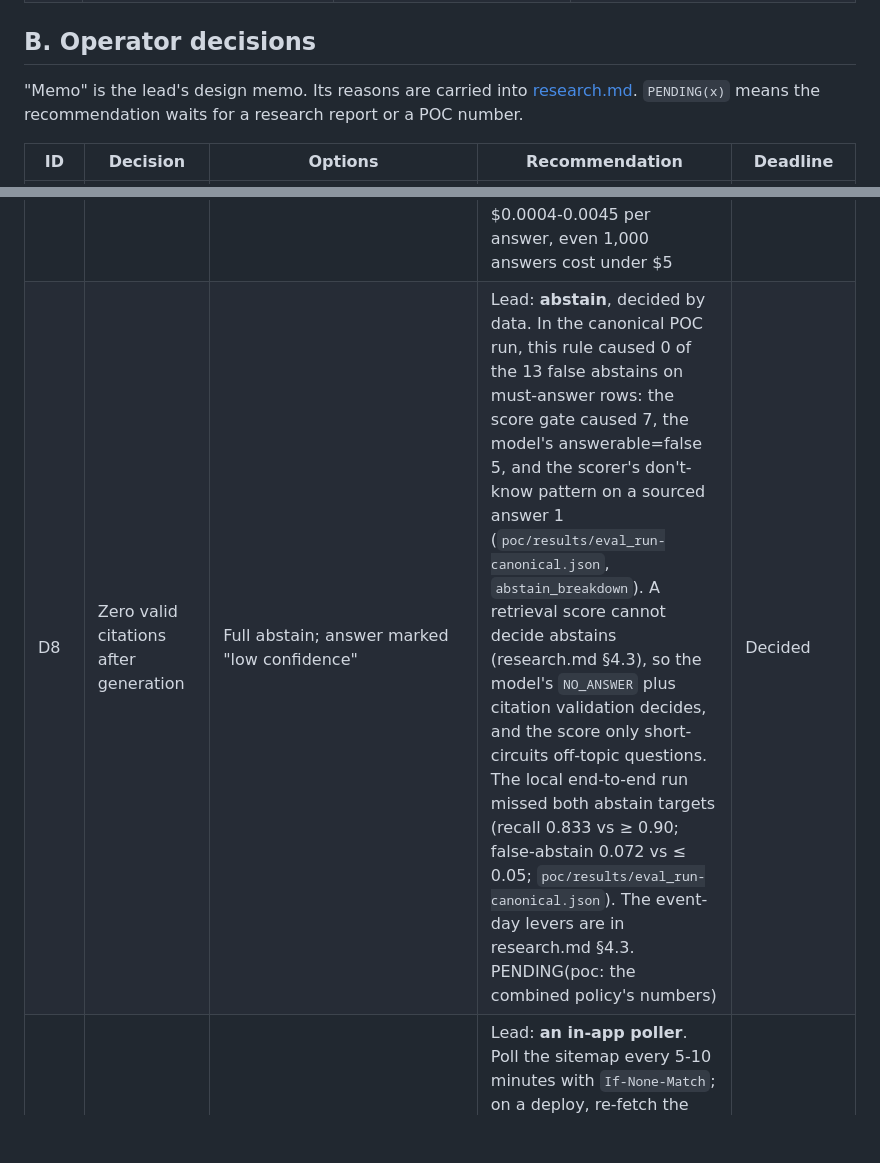
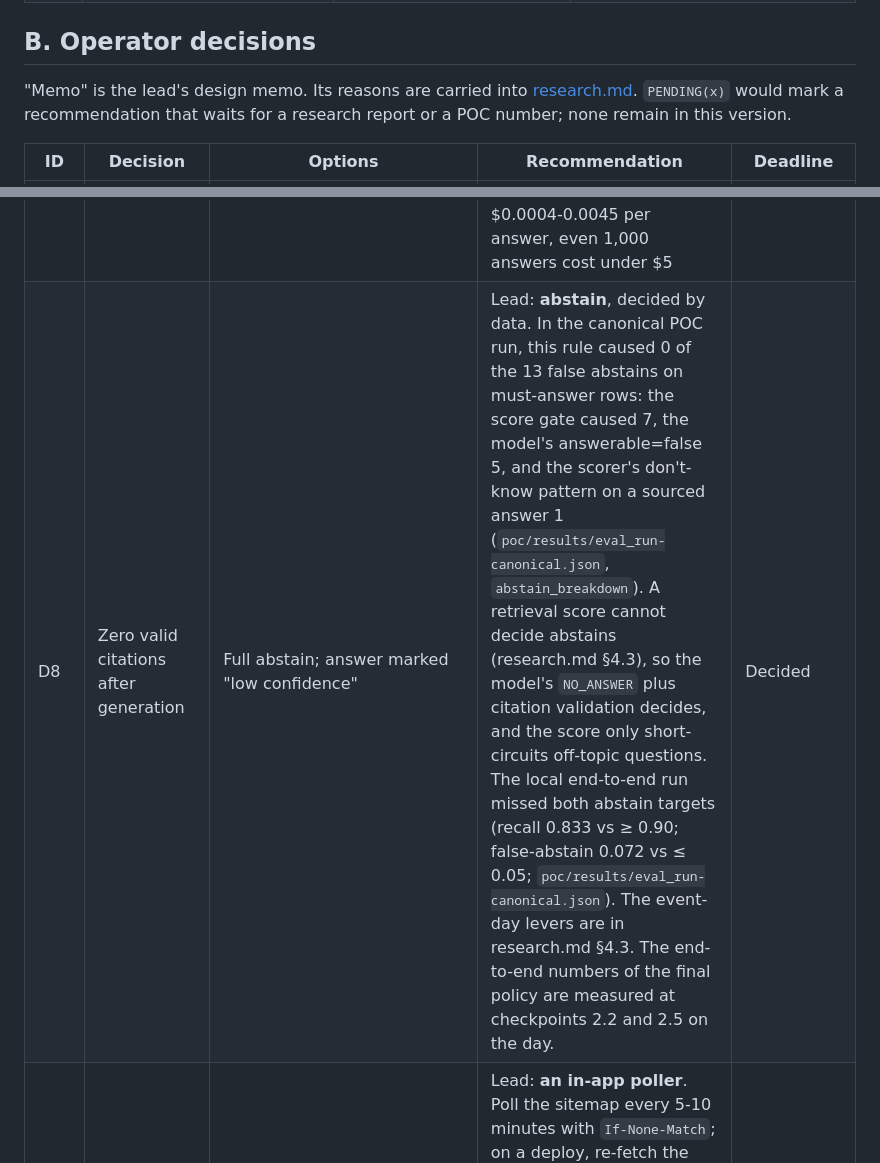
Before and after one commit to techfreakworm/odatalake-explorer, a Markdown page: docs/open-questions.md, 2 parts joined by grey strips. Rendered like a GitHub page; blank space fills up the shorter version.

```diff
--- a/docs/open-questions.md
+++ b/docs/open-questions.md
@@ -32,8 +32,8 @@ Write each answer into the event repo's `CLAUDE.md` under "Kickoff answers" befo
 
 ## B. Operator decisions
 
-"Memo" is the lead's design memo. Its reasons are carried into [research.md](research.md). `PENDING(x)` means the
-recommendation waits for a research report or a POC number.
+"Memo" is the lead's design memo. Its reasons are carried into [research.md](research.md). `PENDING(x)` would mark a
+recommendation that waits for a research report or a POC number; none remain in this version.
 
 | ID | Decision | Options | Recommendation | Deadline |
 |---|---|---|---|---|
@@ -44,7 +44,7 @@ recommendation waits for a research report or a POC number.
 | D5 | GitHub issues and discussions in the index | Out; bulk; curated | Lead: **curated**. Index 10 troubleshooting answers checked absent from the docs, as tier 2, each cited as "known issue #N". No bulk issues: about a third are bot TODOs, and Discussions has 7 threads with one unanswered Q&A ([repos report][r-repos]) | Decided |
 | D6 | Repo license | Apache-2.0; MIT | Lead: **Apache-2.0**. The GitHub API lists all five datazip-inc repos (olake, olake-ui, olake-helm, olake-fusion, olake-docs) as Apache-2.0 (checked 2026-10-16). It meets the DigitalOcean prize's open-source requirement ([challenges page][ch]) and grants a patent license explicitly (section 3 of the [license text][apache]) | Before Sunday (it goes into the kit) |
 | D7 | Paid fallback key and budget cap | Hold one paid key with ≥ 100 RPM (an OpenAI key, a Groq developer plan, or a prepaid DigitalOcean balance) with a spend cap; billing alerts on the hosts; a `DAILY_TOKEN_BUDGET` in the app | Lead: **hold one paid fallback key with ≥ 100 RPM and a spend cap**, because free tiers will throttle a scorer burst. Examples: Groq's free plan allows 8K TPM, about 2 requests a minute at 4k tokens; DigitalOcean Tier 1 allows 120 RPM ([research.md §5.1](research.md#51-credits-what-the-event-actually-offers)). Set a billing alert on Google Cloud and DigitalOcean. At $0.0004-0.0045 per answer, even 1,000 answers cost under $5 | Before Sunday |
-| D8 | Zero valid citations after generation | Full abstain; answer marked "low confidence" | Lead: **abstain**, decided by data. In the canonical POC run, this rule caused 0 of the 13 false abstains on must-answer rows: the score gate caused 7, the model's answerable=false 5, and the scorer's don't-know pattern on a sourced answer 1 (`poc/results/eval_run-canonical.json`, `abstain_breakdown`). A retrieval score cannot decide abstains (research.md §4.3), so the model's `NO_ANSWER` plus citation validation decides, and the score only short-circuits off-topic questions. The local end-to-end run missed both abstain targets (recall 0.833 vs ≥ 0.90; false-abstain 0.072 vs ≤ 0.05; `poc/results/eval_run-canonical.json`). The event-day levers are in research.md §4.3. PENDING(poc: the combined policy's numbers) | Decided |
+| D8 | Zero valid citations after generation | Full abstain; answer marked "low confidence" | Lead: **abstain**, decided by data. In the canonical POC run, this rule caused 0 of the 13 false abstains on must-answer rows: the score gate caused 7, the model's answerable=false 5, and the scorer's don't-know pattern on a sourced answer 1 (`poc/results/eval_run-canonical.json`, `abstain_breakdown`). A retrieval score cannot decide abstains (research.md §4.3), so the model's `NO_ANSWER` plus citation validation decides, and the score only short-circuits off-topic questions. The local end-to-end run missed both abstain targets (recall 0.833 vs ≥ 0.90; false-abstain 0.072 vs ≤ 0.05; `poc/results/eval_run-canonical.json`). The event-day levers are in research.md §4.3. The end-to-end numbers of the final policy are measured at checkpoints 2.2 and 2.5 on the day. | Decided |
 | D9 | Freshness mechanism, and whether it runs after the freeze | An in-app poller; a scheduled GitHub Action; both; off after the freeze | Lead: **an in-app poller**. Poll the sitemap every 5-10 minutes with `If-None-Match`; on a deploy, re-fetch the docs and re-embed changed chunks. For repos, `git ls-remote` plus the compare API (research.md §3.6). A scheduled Action is not the primary path: schedules run at most every 5 minutes and can be delayed ([repos report][r-repos]). Whether it runs after the freeze follows K5. On Cloud Run the poller needs `--no-cpu-throttling`, or CPU is throttled between requests (research.md §5.5) | Mechanism: decided. After-freeze setting: at kickoff (K5) |
 | D10 | URL form in `sources` for repo files | Branch form `https://github.com/datazip-inc/<repo>/blob/master/<path>`; full-SHA permalink with `#La-Lb` (`?plain=1#La-Lb` for Markdown) | Lead: a config switch `SOURCE_URL_STYLE`, **default `branch`**: it is the likelier string match for an unknown grader, and it shows current content. The [repos report][r-repos] recommends SHA links instead, because they are immutable and [GitHub documents][gh-perma] that branch links change. The UI card always shows the SHA permalink | At kickoff (K3) |
 | D11 | Index the olake-fusion repo's `docs/` folder (upstream Apache Amoro docs)? | Out; in as a down-weighted `fusion-upstream` tier | Lead: **out**. [olake-fusion][fusion-repo] is a modified hard fork of Apache Amoro, and the upstream docs contradict Fusion's defaults: snapshot expiry is off in Fusion but on upstream, and the target file size is 512 MB vs 128 MB ([repos][r-repos] and [olake-domain][r-olake-domain] reports; [Amoro configurations][amoro-conf]). Use Amoro concepts only through labelled outside pages ("upstream; Fusion may differ"). The Fusion gaps (7 of 23 Fusion pages under 100 tokens, `poc/results/corpus.json`) are covered by fact cards and release notes | Decided |
```
Also changed, not shown: docs/plan.md (+3 -3 lines), docs/research.md (+7 -7 lines).
